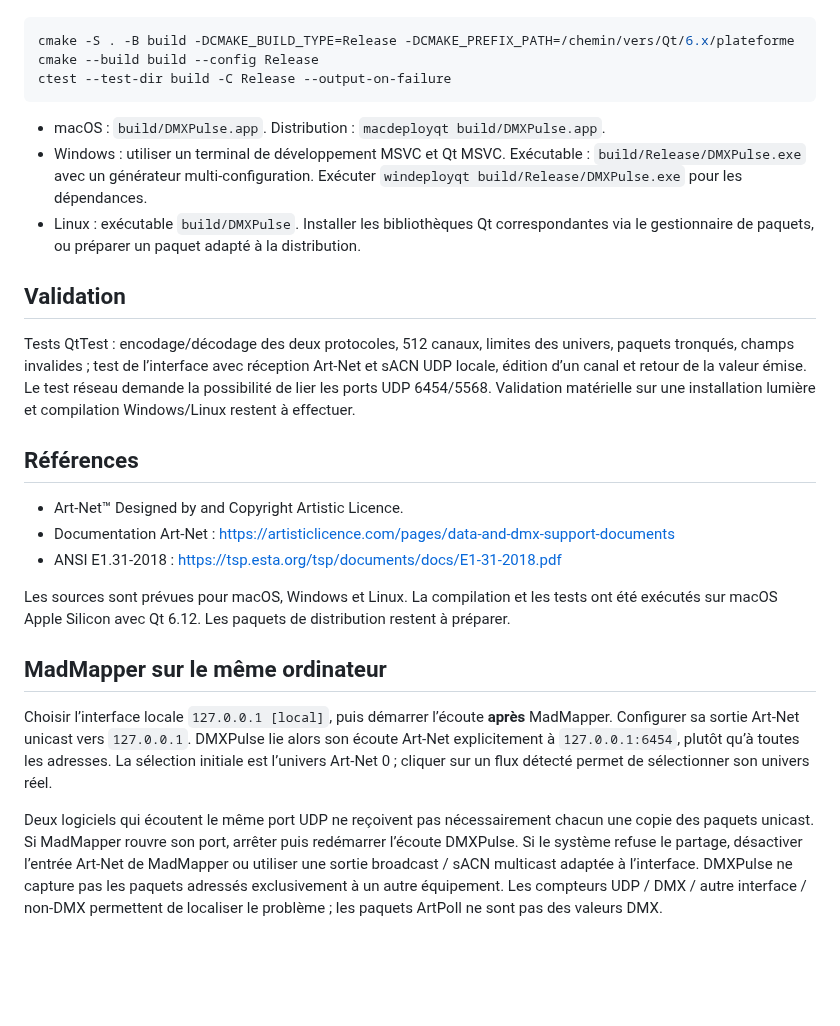
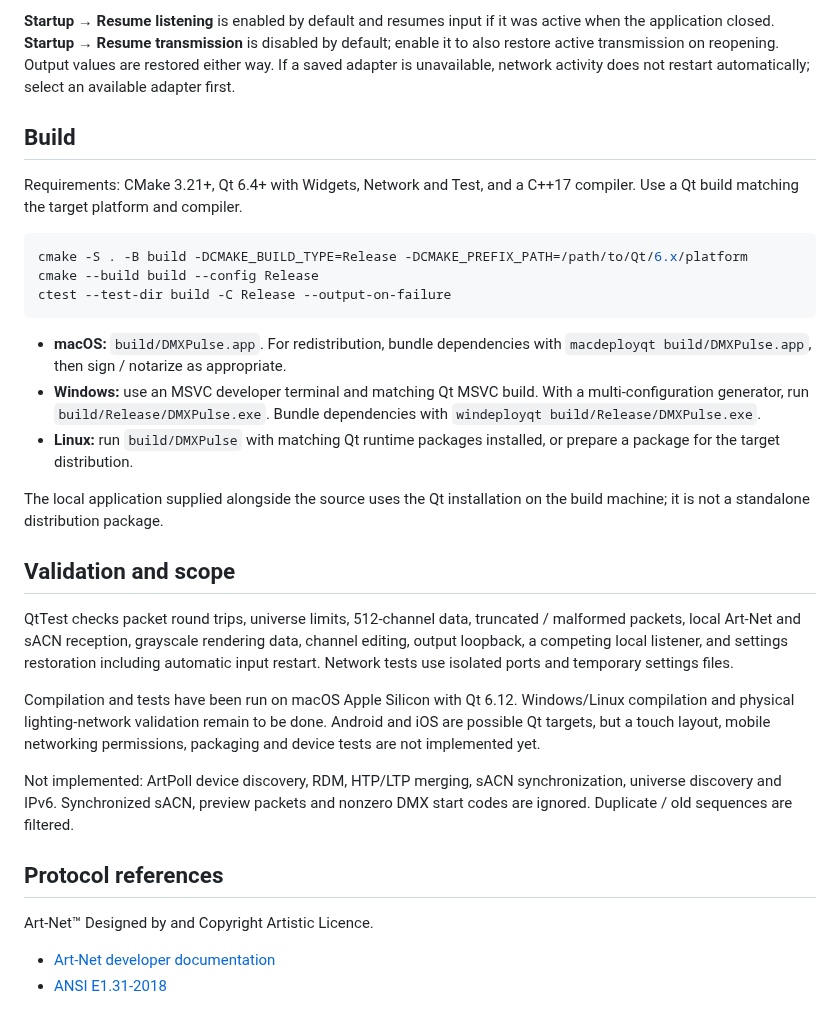
Before and after one commit to PixelStereo/DMXPulse, a Markdown page: README.md, the part around one of its changes. Drawn GitHub-style; blank space fills up the shorter version.

Commit message:
Redesign workspace in English and persist application settings

````diff
--- a/README.md
+++ b/README.md
@@ -21,28 +49,32 @@ Qt doit être compilé pour la plateforme et le compilateur choisis.
+**Startup → Resume listening** is enabled by default and resumes input if it was active when the application closed. **Startup → Resume transmission** is disabled by default; enable it to also restore active transmission on reopening. Output values are restored either way. If a saved adapter is unavailable, network activity does not restart automatically; select an available adapter first.
+
+## Build
+
+Requirements: CMake 3.21+, Qt 6.4+ with Widgets, Network and Test, and a C++17 compiler. Use a Qt build matching the target platform and compiler.
 
 ```sh
-cmake -S . -B build -DCMAKE_BUILD_TYPE=Release -DCMAKE_PREFIX_PATH=/chemin/vers/Qt/6.x/plateforme
+cmake -S . -B build -DCMAKE_BUILD_TYPE=Release -DCMAKE_PREFIX_PATH=/path/to/Qt/6.x/platform
 cmake --build build --config Release
 ctest --test-dir build -C Release --output-on-failure
 ```
 
-- macOS : `build/DMXPulse.app`. Distribution : `macdeployqt build/DMXPulse.app`.
-- Windows : utiliser un terminal de développement MSVC et Qt MSVC. Exécutable : `build/Release/DMXPulse.exe` avec un générateur multi-configuration. Exécuter `windeployqt build/Release/DMXPulse.exe` pour les dépendances.
-- Linux : exécutable `build/DMXPulse`. Installer les bibliothèques Qt correspondantes via le gestionnaire de paquets, ou préparer un paquet adapté à la distribution.
+- **macOS:** `build/DMXPulse.app`. For redistribution, bundle dependencies with `macdeployqt build/DMXPulse.app`, then sign / notarize as appropriate.
+- **Windows:** use an MSVC developer terminal and matching Qt MSVC build. With a multi-configuration generator, run `build/Release/DMXPulse.exe`. Bundle dependencies with `windeployqt build/Release/DMXPulse.exe`.
+- **Linux:** run `build/DMXPulse` with matching Qt runtime packages installed, or prepare a package for the target distribution.
 
-## Validation
+The local application supplied alongside the source uses the Qt installation on the build machine; it is not a standalone distribution package.
 
-Tests QtTest : encodage/décodage des deux protocoles, 512 canaux, limites des univers, paquets tronqués, champs invalides ; test de l’interface avec réception Art-Net et sACN UDP locale, édition d’un canal et retour de la valeur émise. Le test réseau demande la possibilité de lier les ports UDP 6454/5568. Validation matérielle sur une installation lumière et compilation Windows/Linux restent à effectuer.
+## Validation and scope
 
-## Références
+QtTest checks packet round trips, universe limits, 512-channel data, truncated / malformed packets, local Art-Net and sACN reception, grayscale rendering data, channel editing, output loopback, a competing local listener, and settings restoration including automatic input restart. Network tests use isolated ports and temporary settings files.
 
-- Art-Net™ Designed by and Copyright Artistic Licence.
-- Documentation Art-Net : https://artisticlicence.com/pages/data-and-dmx-support-documents
-- ANSI E1.31-2018 : https://tsp.esta.org/tsp/documents/docs/E1-31-2018.pdf
+Compilation and tests have been run on macOS Apple Silicon with Qt 6.12. Windows/Linux compilation and physical lighting-network validation remain to be done. Android and iOS are possible Qt targets, but a touch layout, mobile networking permissions, packaging and device tests are not implemented yet.
 
-Les sources sont prévues pour macOS, Windows et Linux. La compilation et les tests ont été exécutés sur macOS Apple Silicon avec Qt 6.12. Les paquets de distribution restent à préparer.
+Not implemented: ArtPoll device discovery, RDM, HTP/LTP merging, sACN synchronization, universe discovery and IPv6. Synchronized sACN, preview packets and nonzero DMX start codes are ignored. Duplicate / old sequences are filtered.
 
-## MadMapper sur le même ordinateur
+## Protocol references
 
-Choisir l’interface locale `127.0.0.1 [local]`, puis démarrer l’écoute **après** MadMapper. Configurer sa sortie Art-Net unicast vers `127.0.0.1`. DMXPulse lie alors son écoute Art-Net explicitement à `127.0.0.1:6454`, plutôt qu’à toutes les adresses. La sélection initiale est l’univers Art-Net 0 ; cliquer sur un flux détecté permet de sélectionner son univers réel.
+Art-Net™ Designed by and Copyright Artistic Licence.
 
-Deux logiciels qui écoutent le même port UDP ne reçoivent pas nécessairement chacun une copie des paquets unicast. Si MadMapper rouvre son port, arrêter puis redémarrer l’écoute DMXPulse. Si le système refuse le partage, désactiver l’entrée Art-Net de MadMapper ou utiliser une sortie broadcast / sACN multicast adaptée à l’interface. DMXPulse ne capture pas les paquets adressés exclusivement à un autre équipement. Les compteurs UDP / DMX / autre interface / non-DMX permettent de localiser le problème ; les paquets ArtPoll ne sont pas des valeurs DMX.
+- [Art-Net developer documentation](https://artisticlicence.com/pages/data-and-dmx-support-documents)
+- [ANSI E1.31-2018](https://tsp.esta.org/tsp/documents/docs/E1-31-2018.pdf)
````
Also changed, not shown: other parts of README.md (+42 -14 lines), docs/workspace.png (added), 4 other files.
